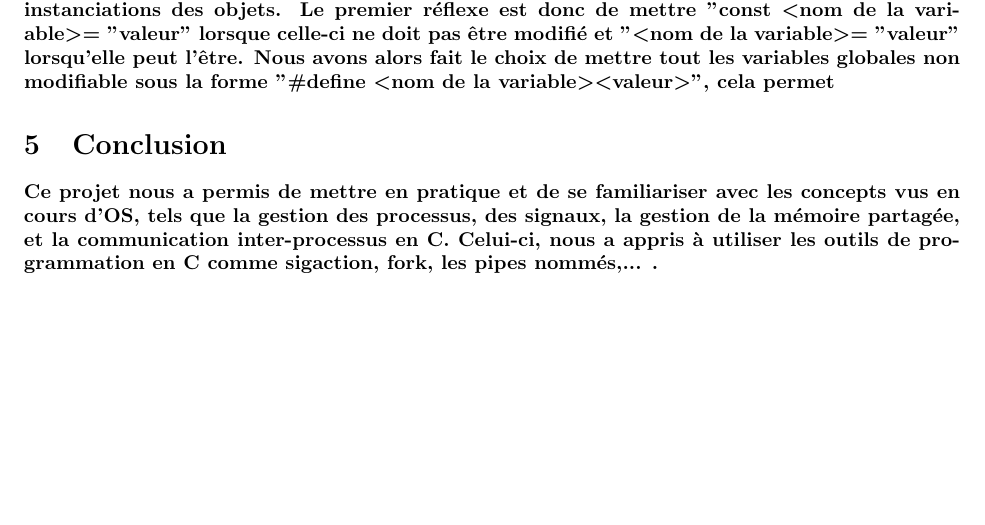
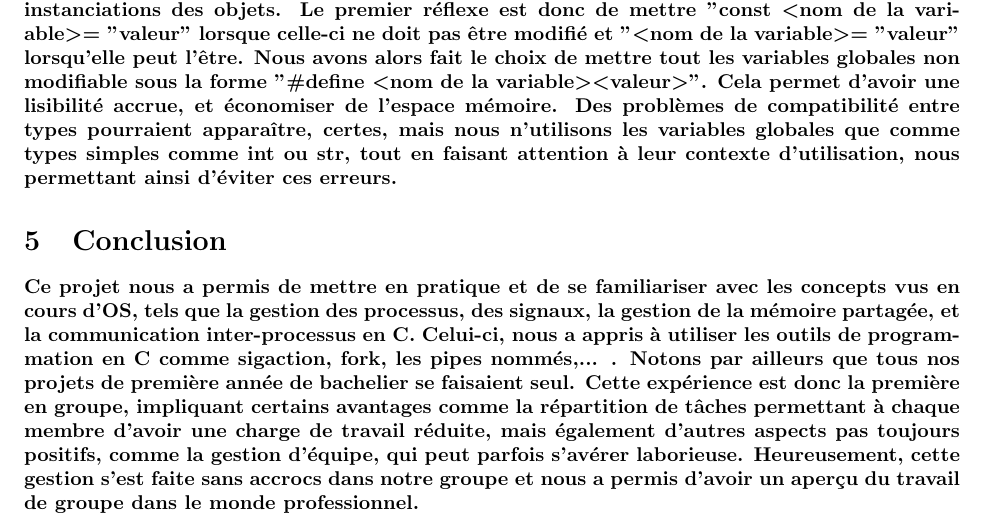
Before and after one commit to romainlief/Chat-Inter-Process-Communication-System, a LaTeX document (rapport/rapport.tex): part of page 4 of 4, cut so that both start at the same text, the shorter picture padded with empty space. Compiled offline with pdfLaTeX.

Commit message:
ajouts rapport conclusion et var globales

```diff
--- a/rapport/rapport.tex
+++ b/rapport/rapport.tex
@@ -105,12 +105,19 @@ récupérons le dernier élément, sans oublier de placer l'index à la fin du s
 d'utiliser de l'orienté objet et donc aucune variable dans les instanciations des objets. Le premier réflexe est donc de mettre
 "const \textless nom de la variable\textgreater  = "valeur" lorsque celle-ci ne doit pas être modifié et "\textless nom de la variable\textgreater = "valeur" lorsqu'elle
 peut l'être. Nous avons alors fait le choix de mettre tout les variables globales non modifiable sous la forme
-"\#define \textless nom de la variable\textgreater \textless valeur\textgreater", cela permet }
+"\#define \textless nom de la variable\textgreater \textless valeur\textgreater". Cela permet d'avoir une lisibilité accrue, et économiser de l'espace mémoire. Des
+problèmes de compatibilité entre types pourraient apparaître, certes, mais nous n'utilisons les variables globales que comme types simples comme int ou str, tout en
+faisant attention à leur contexte d'utilisation, nous permettant ainsi d'éviter ces erreurs.}
 
 \section{Conclusion}
 \paragraph{Ce projet nous a permis de mettre en pratique et de se familiariser avec les concepts vus en cours d'OS,
 tels que la gestion des processus, des signaux, la gestion de la mémoire partagée, et la communication inter-processus en C.
 Celui-ci, nous a appris à utiliser les outils de programmation en C comme sigaction, fork, les pipes nommés,... .
+Notons par ailleurs que tous nos projets de première année de bachelier se faisaient seul. Cette expérience est donc
+la première en groupe, impliquant certains avantages comme la répartition de tâches permettant à chaque membre d'avoir
+une charge de travail réduite, mais également d'autres aspects pas toujours positifs, comme la gestion d'équipe, qui peut
+parfois s'avérer laborieuse. Heureusement, cette gestion s'est faite sans accrocs dans notre groupe et nous a permis d'avoir
+un aperçu du travail de groupe dans le monde professionnel.
 }
 
 
```
